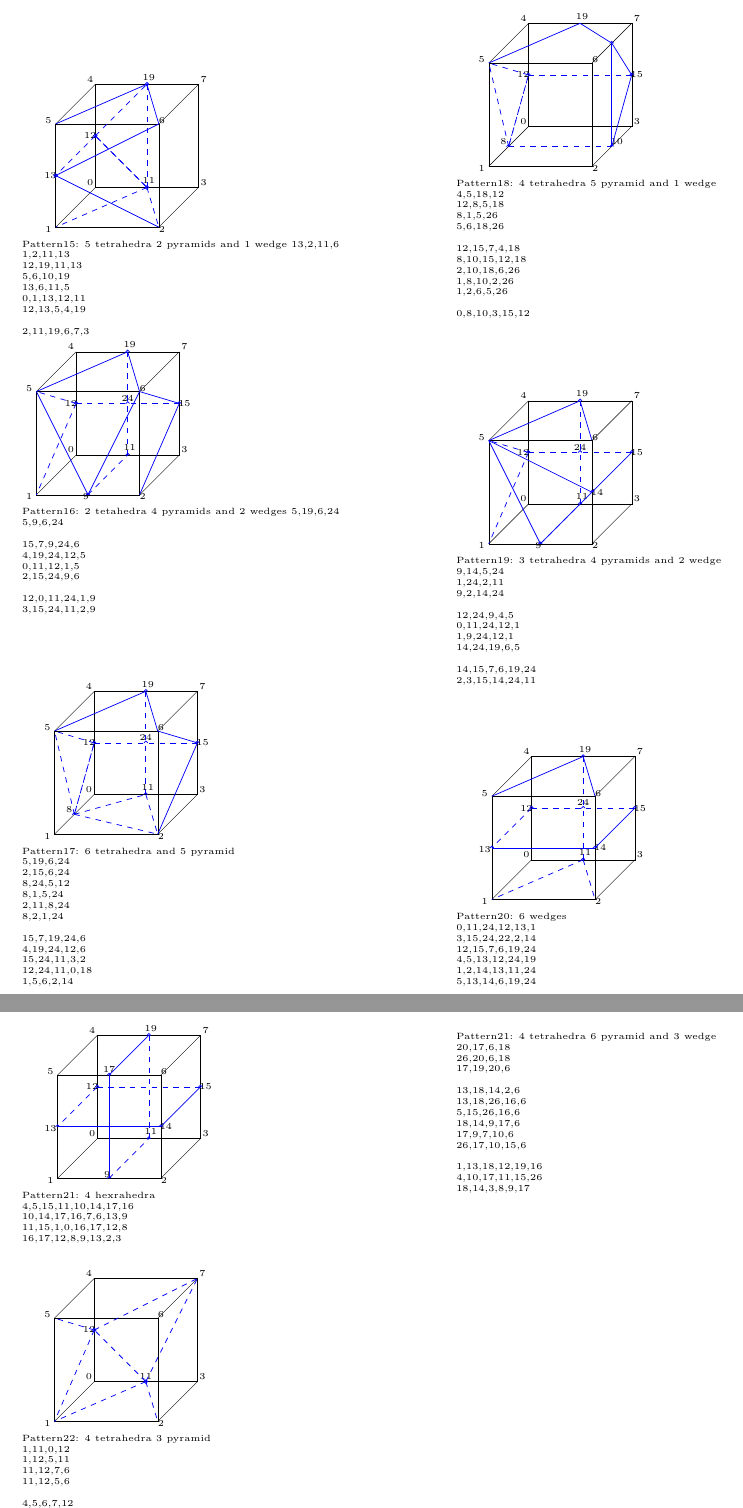
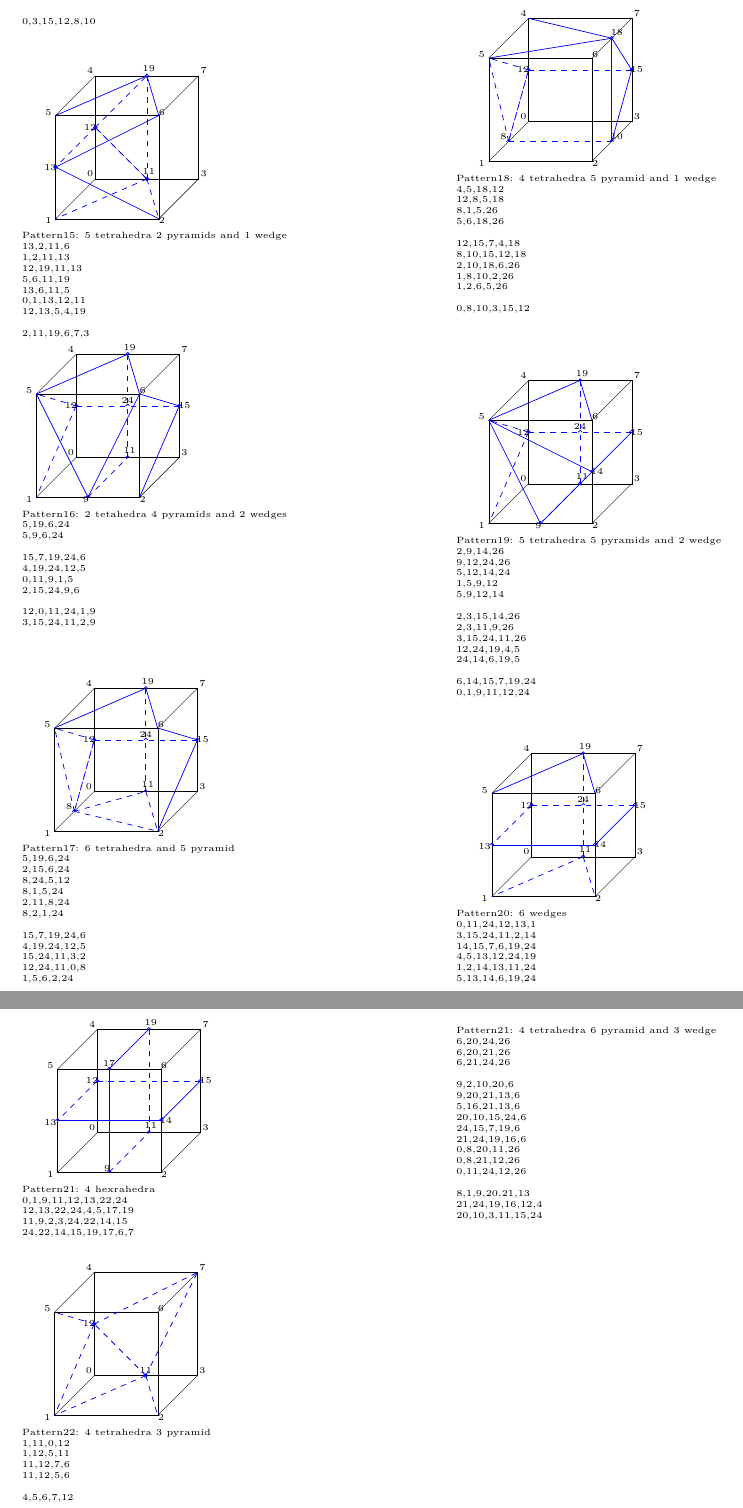
Before and after one commit to jorgesep/CubePatterns, a LaTeX document (doc/Pattern.tex, which reads doc/files/pattern18.tex, doc/files/pattern23.tex): two parts of pages 3 and 4 of 4, joined at a grey line, cut so that both start at the same text. Compiled offline with pdfLaTeX.

Commit message:
Second verification of pattern and fixed minor errors.

```diff
--- a/doc/Pattern.tex
+++ b/doc/Pattern.tex
@@ -44,3 +44,4 @@
 \tiny 0,1,13,11 \\
 \tiny 4,13,5,11 \\
 \tiny 0,13,4,11 \\
+\tiny 1,2,11,13 \\
@@ -84,7 +84,7 @@
 \tiny 0,8,11,12 \\
 \tiny 11,12,8,6 \\
 \tiny 2,11,8,6 \\
-\tiny 6,7,8,12 \\
+\tiny 11,6,7,12 \\
 \tiny 5,12,8,6 \\
 \tiny   \\
 \tiny 1,2,6,5,8 \\
@@ -174,11 +174,11 @@
 \tiny 0,3,15,12,8,10 \\
 
 \input{files/pattern15} \\
-\tiny Pattern15: 5 tetrahedra 2 pyramids and 1 wedge
+\tiny Pattern15: 5 tetrahedra 2 pyramids and 1 wedge \\
 \tiny 13,2,11,6 \\
 \tiny 1,2,11,13 \\
 \tiny 12,19,11,13 \\
-\tiny 5,6,10,19 \\
+\tiny 5,6,11,19 \\
 \tiny 13,6,11,5
 \tiny   \\
 \tiny 0,1,13,12,11 \\
@@ -188,13 +188,13 @@
 %
 %
 \input{files/pattern16} \\
-\tiny Pattern16: 2 tetahedra 4 pyramids and 2 wedges
+\tiny Pattern16: 2 tetahedra 4 pyramids and 2 wedges \\
 \tiny  5,19,6,24\\
 \tiny  5,9,6,24\\
 \tiny  \\
-\tiny  15,7,9,24,6 \\
+\tiny  15,7,19,24,6 \\
 \tiny  4,19,24,12,5 \\
-\tiny  0,11,12,1,5 \\
+\tiny  0,11,9,1,5 \\
 \tiny  2,15,24,9,6 \\
 \tiny  \\
 \tiny  12,0,11,24,1,9\\
@@ -211,10 +211,10 @@
 \tiny  8,2,1,24\\
 \tiny  \\
 \tiny  15,7,19,24,6\\
-\tiny  4,19,24,12,6\\
+\tiny  4,19,24,12,5\\
 \tiny  15,24,11,3,2 \\
-\tiny  12,24,11,0,18 \\
-\tiny  1,5,6,2,14 \\
+\tiny  12,24,11,0,8 \\
+\tiny  1,5,6,2,24 \\
 \tiny  \\
 
 \input{files/pattern18} \\
@@ -234,7 +234,6 @@
     \\
 
 \input{files/pattern19} \\
-\tiny  Pattern19: 3 tetrahedra 4 pyramids and 2 wedge\\
-\tiny  9,14,5,24 \\
-\tiny  1,24,2,11 \\
-\tiny  9,2,14,24 \\
+\tiny  Pattern19: 5 tetrahedra 5 pyramids and 2 wedge\\
+\tiny 2,9,14,26       \\
+\tiny 9,12,24,26      \\
@@ -241 +243,4 @@
 \tiny   \\
+\tiny 2,3,15,14,26    \\
+\tiny 2,3,11,9,26     \\
+\tiny 3,15,24,11,26   \\
@@ -249,9 +251,12 @@
+\tiny 0,1,9,11,12,24  \\
+
+
 
 \input{files/pattern20} \\
 \tiny  Pattern20: 6 wedges\\
 \tiny  0,11,24,12,13,1 \\
-\tiny  3,15,24,22,2,14  \\
-\tiny  12,15,7,6,19,24 \\
+\tiny  3,15,24,11,2,14  \\
+\tiny  14,15,7,6,19,24 \\
 \tiny  4,5,13,12,24,19 \\
 \tiny  1,2,14,13,11,24 \\
 \tiny  5,13,14,6,19,24 \\
@@ -259,11 +264,13 @@
 
 \input{files/pattern21} \\
 \tiny  Pattern21: 4 hexrahedra \\
-\tiny  4,5,15,11,10,14,17,16 \\
-\tiny  10,14,17,16,7,6,13,9 \\
-\tiny  11,15,1,0,16,17,12,8 \\
-\tiny  16,17,12,8,9,13,2,3 \\
+\tiny 0,1,9,11,12,13,22,24  \\
+\tiny 12,13,22,24,4,5,17,19 \\
+\tiny 11,9,2,3,24,22,14,15  \\
+\tiny 24,22,14,15,19,17,6,7 \\
 \tiny   \\
+
+
 
 \input{files/pattern22} \\
 \tiny  Pattern22: 4 tetrahedra 3 pyramid \\
@@ -292,3 +298,4 @@
+\tiny  8,10,15,12,6,5 \\
 
 \input{files/pattern24} \\
 \tiny  Pattern21: 4 tetrahedra 6 pyramid and 3 wedge\\
@@ -298 +305,4 @@
 \tiny   \\
+\tiny  9,2,10,20,6 \\
+\tiny  9,20,21,13,6 \\
+\tiny  5,16,21,13,6 \\
@@ -305,2 +315 @@
 \tiny   \\
-\tiny  1,13,18,12,19,16 \\
--- a/doc/files/pattern18.tex
+++ b/doc/files/pattern18.tex
@@ -22,7 +22,7 @@
     \draw node at (2.1,0.1,1) {\tiny 10};
     \draw node at (-0.1,1,0) {\tiny 12};
     \draw node at (2.1,1,0) {\tiny 15};
-    \draw node at (1,2.1,-0.1) {\tiny 19};
+    \draw node at (2.1,2.1,1) {\tiny 18};
     \draw[dashed,blue] (0,0,1) circle(1pt);
     \draw[dashed,blue] (2,0,1) circle(1pt);
     \draw[dashed,blue] (0,1,0) circle(1pt);
@@ -42,7 +42,7 @@
     \draw[dashed,blue] (0,1,0)  -- (0,0,1);
     % 15
     \draw[blue] (2,1,0)  -- (2,2,1);
-    % 19
-    \draw[blue] (1,2,0)  -- (2,2,1);
-    \draw[blue] (1,2,0)  -- (0,2,2);
+    % 18
+    \draw[blue] (2,2,1)  -- (0,2,0);
+    \draw[blue] (2,2,1)  -- (0,2,2);
 \end{tikzpicture}
--- a/doc/files/pattern23.tex
+++ b/doc/files/pattern23.tex
@@ -25,7 +25,7 @@
     \draw node at (-0.1,1,0)   {\tiny 12};
     \draw node at (2.1,1,0)    {\tiny 15};
     \draw node at (1,2.1,-0.1) {\tiny 19};
-    \draw node at (1,1.1,1)    {\tiny 20};
+    \draw node at (1,0.1,1)    {\tiny 20};
     \draw node at (1,1.1,0)    {\tiny 24};
     \draw[dashed,blue] (0,0,1) circle(1pt);
     \draw[dashed,blue] (1,0,2) circle(1pt);
```
Also changed, not shown: doc/Pattern.tex (63 more changed lines), 1 other file.
